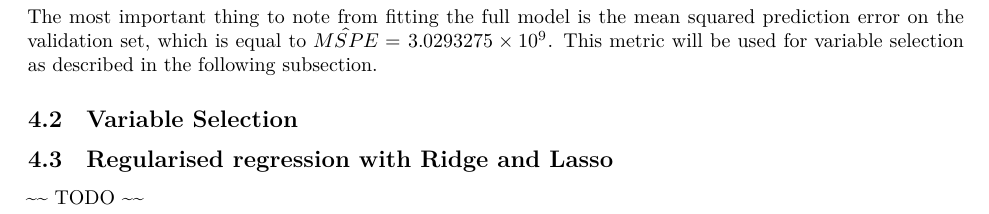
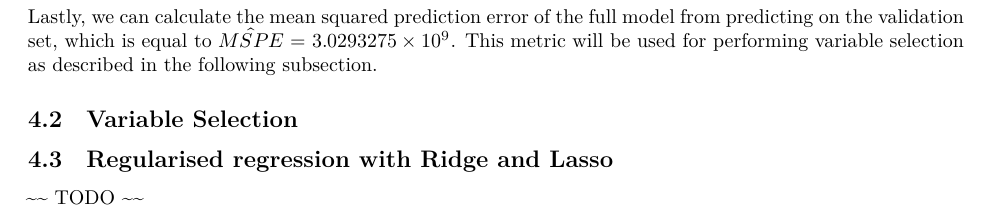
Before and after one commit to Manosmer/HousePrices_dissertation, an R Markdown document (dissertation.Rmd): part of page 11 of 12, cut at the place of the change. Rendered offline with R 4.5, knitr and Pandoc, then LaTeX, with nearby package versions; some code elsewhere in the file could not run offline.

Commit message:
small change in the transition between the 'fullmodel' and 'variableselection' subsections

````diff
--- a/dissertation.Rmd
+++ b/dissertation.Rmd
@@ -416,7 +416,7 @@ get_regression_table(fullModel) %>%
   kable(caption = "\\label{tab:FullModelFit} The estimated regression coefficients along with the corresponding p-values and 95% Confidence Intervals from fitting the full additive model on the training set.")
 ```
 
-The most important thing to note from fitting the full model is the mean squared prediction error on the validation set, which is equal to $\hat{MSPE}=$ `r sum( (validationSet$price - predict(fullModel, validationSet))^2 )/nrow(validationSet)`. This metric will be used for variable selection as described in the following subsection.
+Lastly, we can calculate the mean squared prediction error of the full model from predicting on the validation set, which is equal to $\hat{MSPE}=$ `r sum( (validationSet$price - predict(fullModel, validationSet))^2 )/nrow(validationSet)`. This metric will be used for performing variable selection as described in the following subsection.
 
 
 
````
